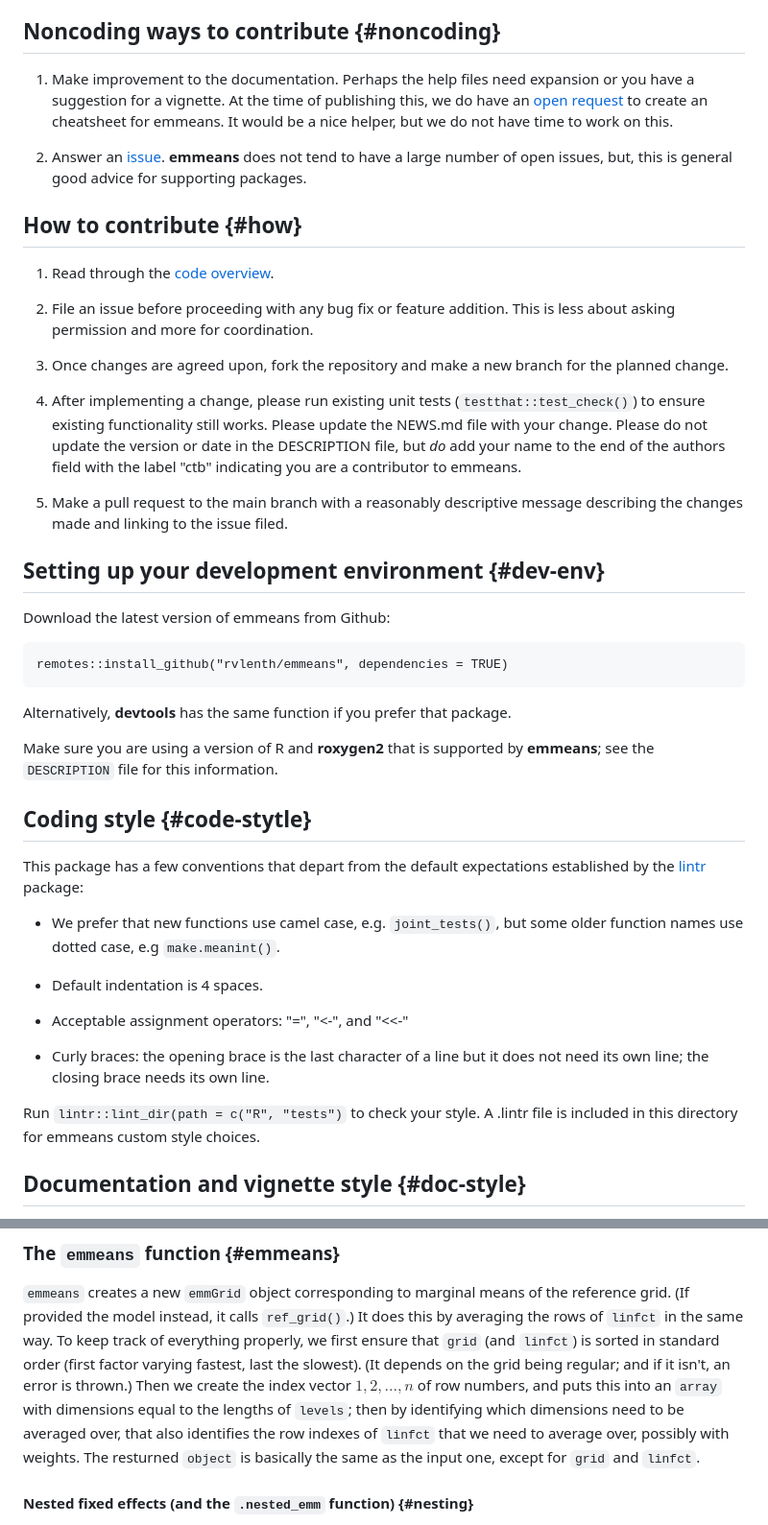
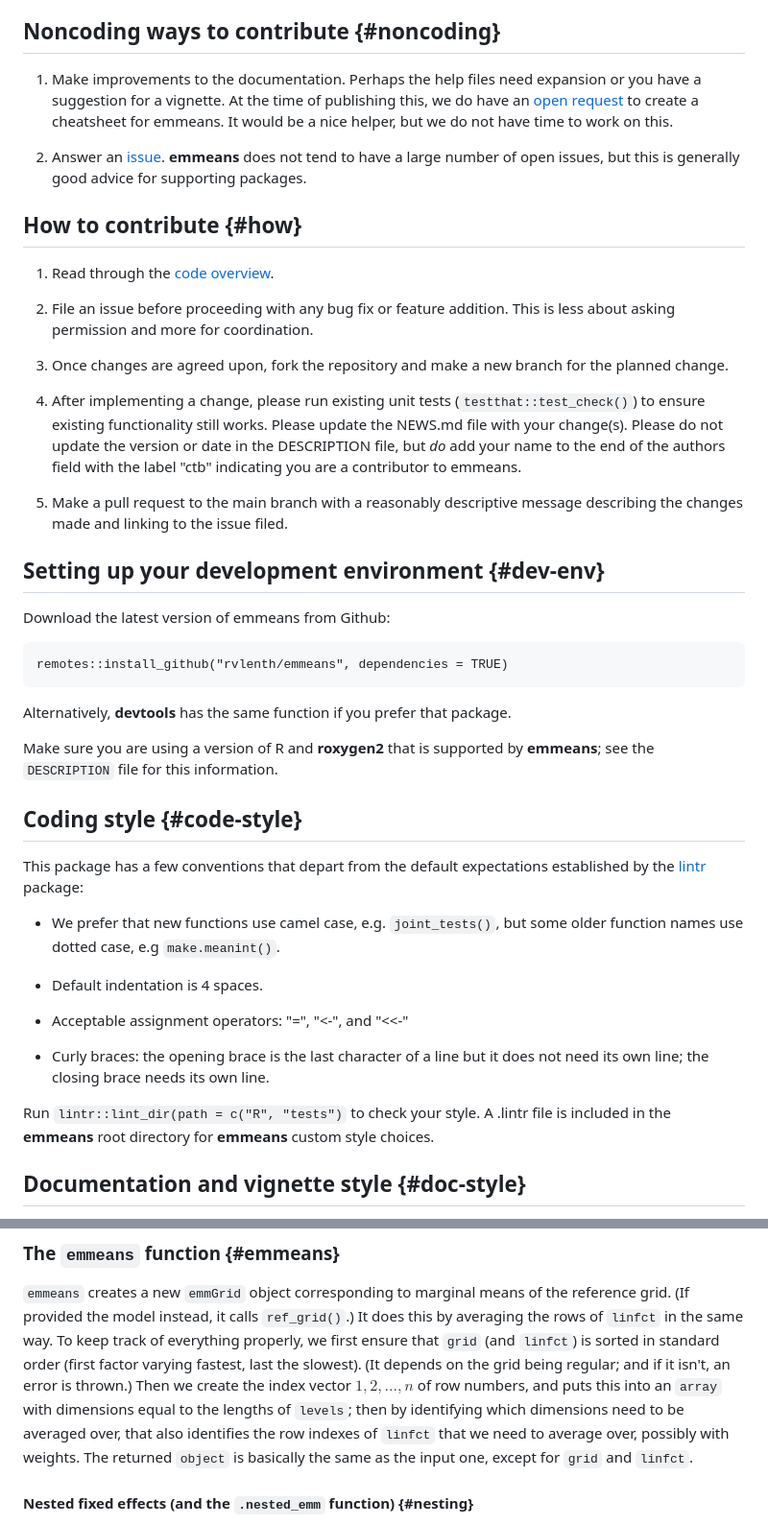
Before and after one commit to rvlenth/emmeans, a Markdown page: CONTRIBUTING.md, 2 parts joined by grey strips. Shown at 96% size. Drawn GitHub-style.

```diff
--- a/CONTRIBUTING.md
+++ b/CONTRIBUTING.md
@@ -50,14 +50,14 @@ order to contribute to **emmeans**.
 
 ## Noncoding ways to contribute {#noncoding}
 
-1. Make improvement to the documentation. Perhaps the help files need expansion
+1. Make improvements to the documentation. Perhaps the help files need expansion
 or you have a suggestion for a vignette. At the time of publishing this, we do
 have an [open request](https://github.com/rvlenth/emmeans/issues/521) to create
-an cheatsheet for emmeans. It would be a nice helper, but we do not have time to
+a cheatsheet for emmeans. It would be a nice helper, but we do not have time to
 work on this.
 
 2. Answer an [issue](https://github.com/rvlenth/emmeans/issues). **emmeans**
-does not tend to have a large number of open issues, but, this is general good
+does not tend to have a large number of open issues, but this is generally good
 advice for supporting packages.
 
 ## How to contribute {#how}
@@ -72,10 +72,8 @@ the planned change.
 
 4. After implementing a change, please run existing unit tests
 (`testthat::test_check()`) to ensure existing functionality still works. Please
-update the NEWS.md file with your change. Please do not update the version or
-date in the DESCRIPTION file, but
-*do* add your name to the end of the authors field with the label "ctb"
-indicating you are a contributor to emmeans.
+update the NEWS.md file with your change(s). Please do not update the version or
+date in the DESCRIPTION file, but *do* add your name to the end of the authors field with the label "ctb" indicating you are a contributor to emmeans.
 
 5. Make a pull request to the main branch with a reasonably descriptive message
 describing the changes made and linking to the issue filed.
@@ -90,10 +88,10 @@ remotes::install_github("rvlenth/emmeans", dependencies = TRUE)
 
 Alternatively, **devtools** has the same function if you prefer that package.
 
-Make sure you are using a version of R and **roxygen2** that is supported by **emmeans**;
-see the `DESCRIPTION` file for this information.
+Make sure you are using a version of R and **roxygen2** that is supported by
+**emmeans**; see the `DESCRIPTION` file for this information.
 
-## Coding style {#code-stytle}
+## Coding style {#code-style}
 
 This package has a few conventions that depart from the default expectations established by the [lintr](https://lintr.r-lib.org/index.html) package:
 
@@ -104,11 +102,11 @@ This package has a few conventions that depart from the default expectations est
 
   * Acceptable assignment operators: "=", "<-", and "<<-"
 
-  * Curly braces: the opening brace is the last character of a line but it does not need its own line;
-    the closing brace needs its own line.
+  * Curly braces: the opening brace is the last character of a line but it does not
+  need its own line; the closing brace needs its own line.
 
 Run `lintr::lint_dir(path = c("R", "tests")` to check your style. A .lintr file
-is included in this directory for emmeans custom style choices.
+is included in the **emmeans** root directory for **emmeans** custom style choices.
 
 ## Documentation and vignette style {#doc-style}
 
@@ -246,7 +243,7 @@ the grid being regular; and if it isn't, an error is thrown.) Then we create the
 index vector $1, 2, ..., n$ of row numbers, and puts this into an `array` with
 dimensions equal to the lengths of `levels`; then by identifying which
 dimensions need to be averaged over, that also identifies the row indexes of
-`linfct` that we need to average over, possibly with weights. The resturned
+`linfct` that we need to average over, possibly with weights. The returned
 `object` is basically the same as the input one, except for `grid` and `linfct`.
 
 #### Nested fixed effects (and the `.nested_emm` function) {#nesting}
```
Also changed, not shown: other parts of CONTRIBUTING.md (+13 -14 lines).
